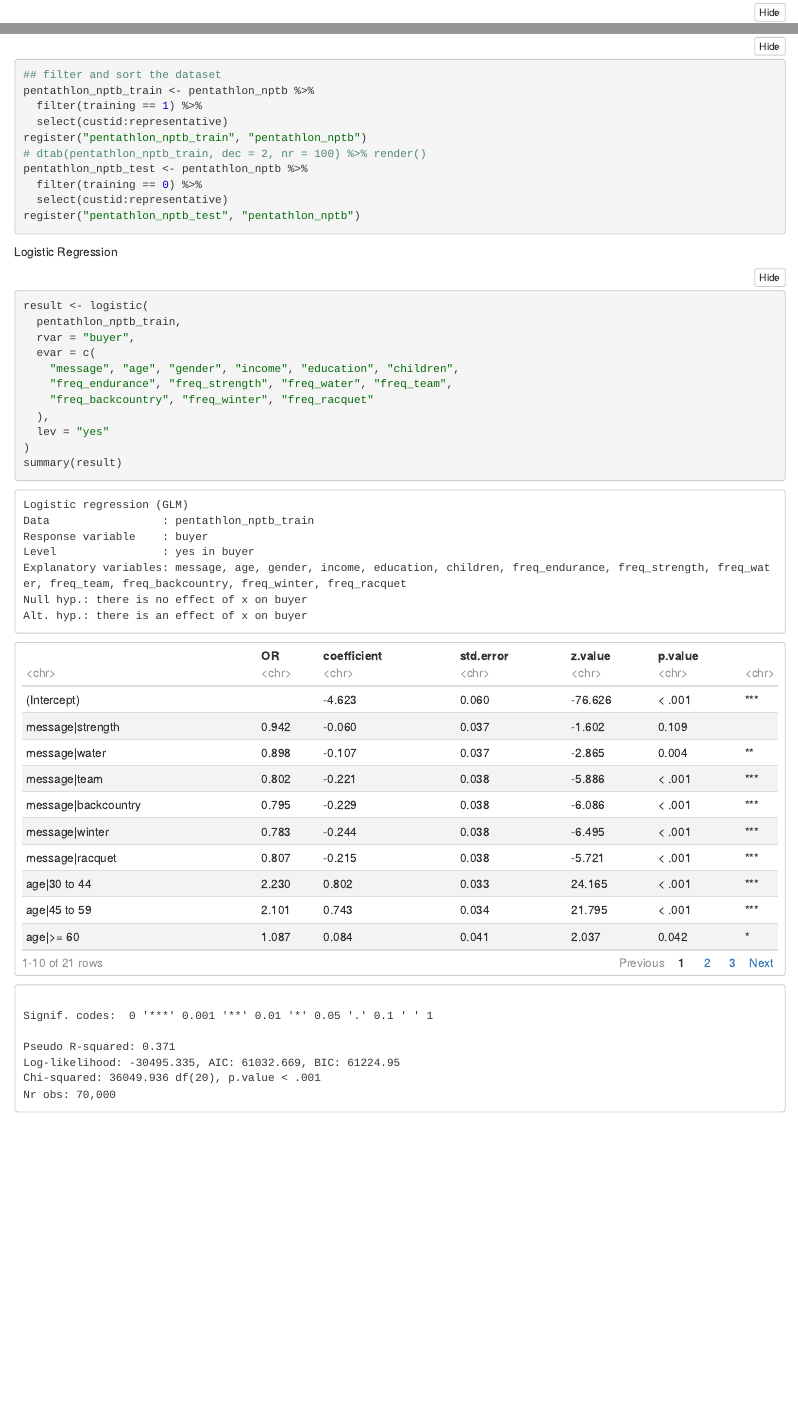
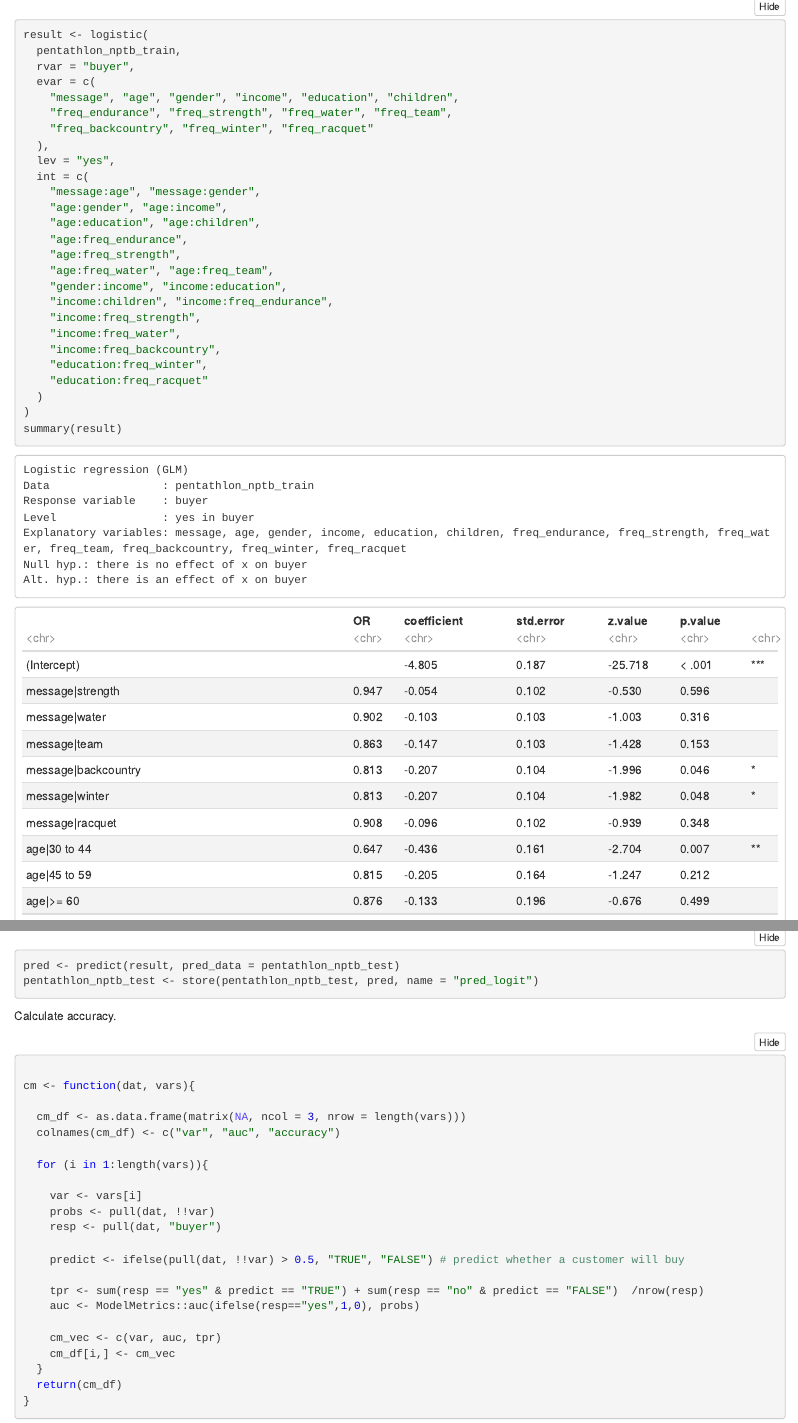
Before and after one commit to helenalee1028/mgta455-pentathlon-nptb, an R Markdown document (Jasmine.Rmd): the page in a window 1100 px wide, from 70 px down before the commit and from 460 px down after it, so that both start at the same text, and a second part further down, joined at a grey line. The pictures show the output file Jasmine.nb.html that the author committed with the source, opened offline.

Commit message:
logistic regression

````diff
--- a/Jasmine.Rmd
+++ b/Jasmine.Rmd
@@ -22,7 +22,8 @@ pentathlon_nptb_test <- pentathlon_nptb %>%
 register("pentathlon_nptb_test", "pentathlon_nptb")
 ```
 
-Logistic Regression
+Logistic regression with interaction：
+with all best 19 interactions
 
 ```{r}
 result <- logistic(
@@ -33,7 +34,50 @@ result <- logistic(
     "freq_endurance", "freq_strength", "freq_water", "freq_team",
     "freq_backcountry", "freq_winter", "freq_racquet"
   ),
-  lev = "yes"
+  lev = "yes",
+  int = c(
+    "message:age", "message:gender",
+    "age:gender", "age:income",
+    "age:education", "age:children",
+    "age:freq_endurance",
+    "age:freq_strength",
+    "age:freq_water", "age:freq_team",
+    "gender:income", "income:education",
+    "income:children", "income:freq_endurance",
+    "income:freq_strength",
+    "income:freq_water",
+    "income:freq_backcountry",
+    "education:freq_winter",
+    "education:freq_racquet"
+  )
 )
 summary(result)
+
+pred <- predict(result, pred_data = pentathlon_nptb_test)
+pentathlon_nptb_test <- store(pentathlon_nptb_test, pred, name = "pred_logit")
 ```
+
+Calculate accuracy.
+```{r}
+
+cm <- function(dat, vars){
+
+  cm_df <- as.data.frame(matrix(NA, ncol = 3, nrow = length(vars)))
+  colnames(cm_df) <- c("var", "auc", "accuracy")
+
+  for (i in 1:length(vars)){
+
+    var <- vars[i]
+    probs <- pull(dat, !!var)
+    resp <- pull(dat, "buyer")
+
+    predict <- ifelse(pull(dat, !!var) > 0.5, "TRUE", "FALSE") # predict whether a customer will buy
+
+    tpr <- sum(resp == "yes" & predict == "TRUE") + sum(resp == "no" & predict == "FALSE")  /nrow(resp)
+    auc <- ModelMetrics::auc(ifelse(resp=="yes",1,0), probs)
+
+    cm_vec <- c(var, auc, tpr)
+    cm_df[i,] <- cm_vec
+  }
+  return(cm_df)
+}
````
Also changed, not shown: Jasmine.nb.html.
